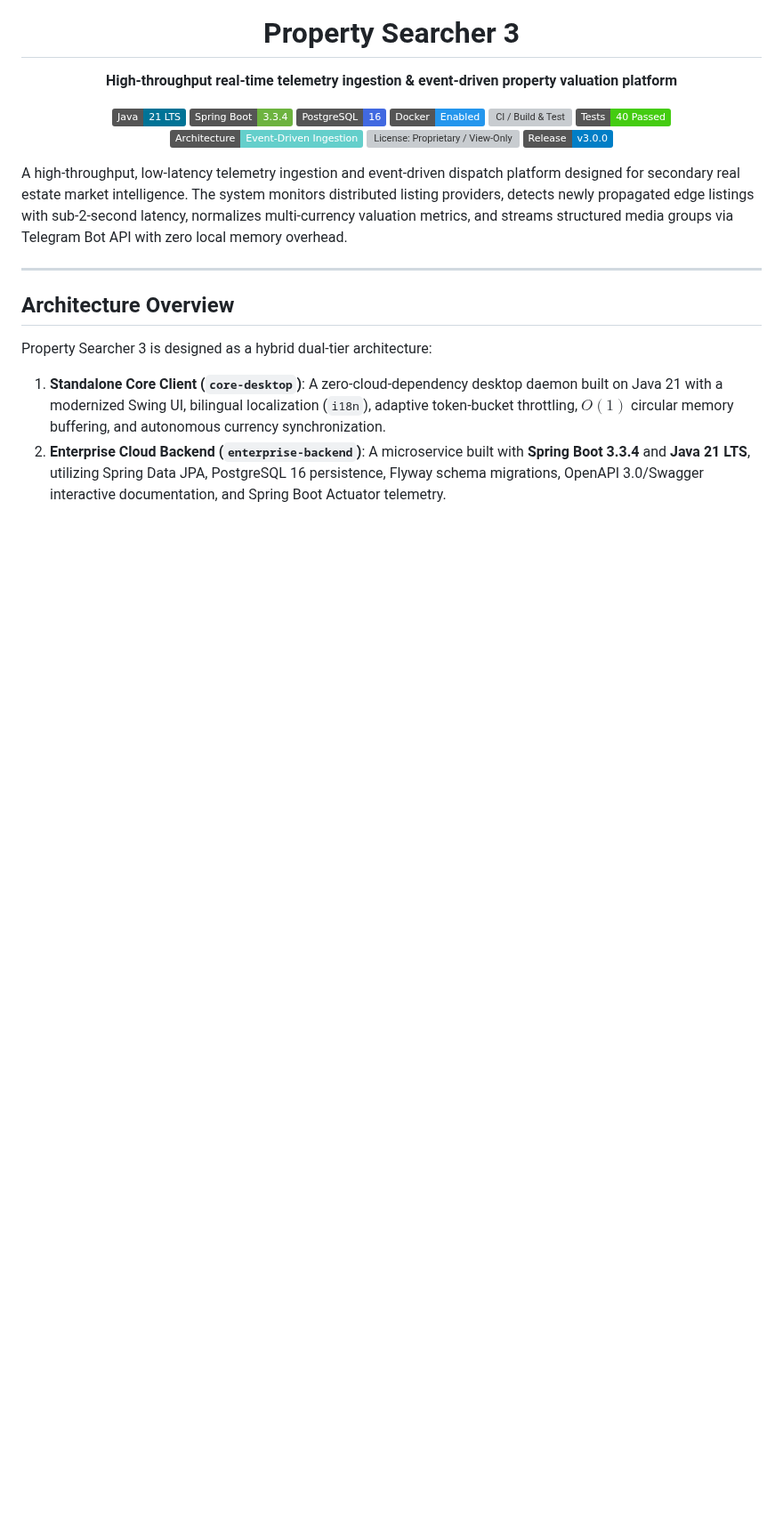
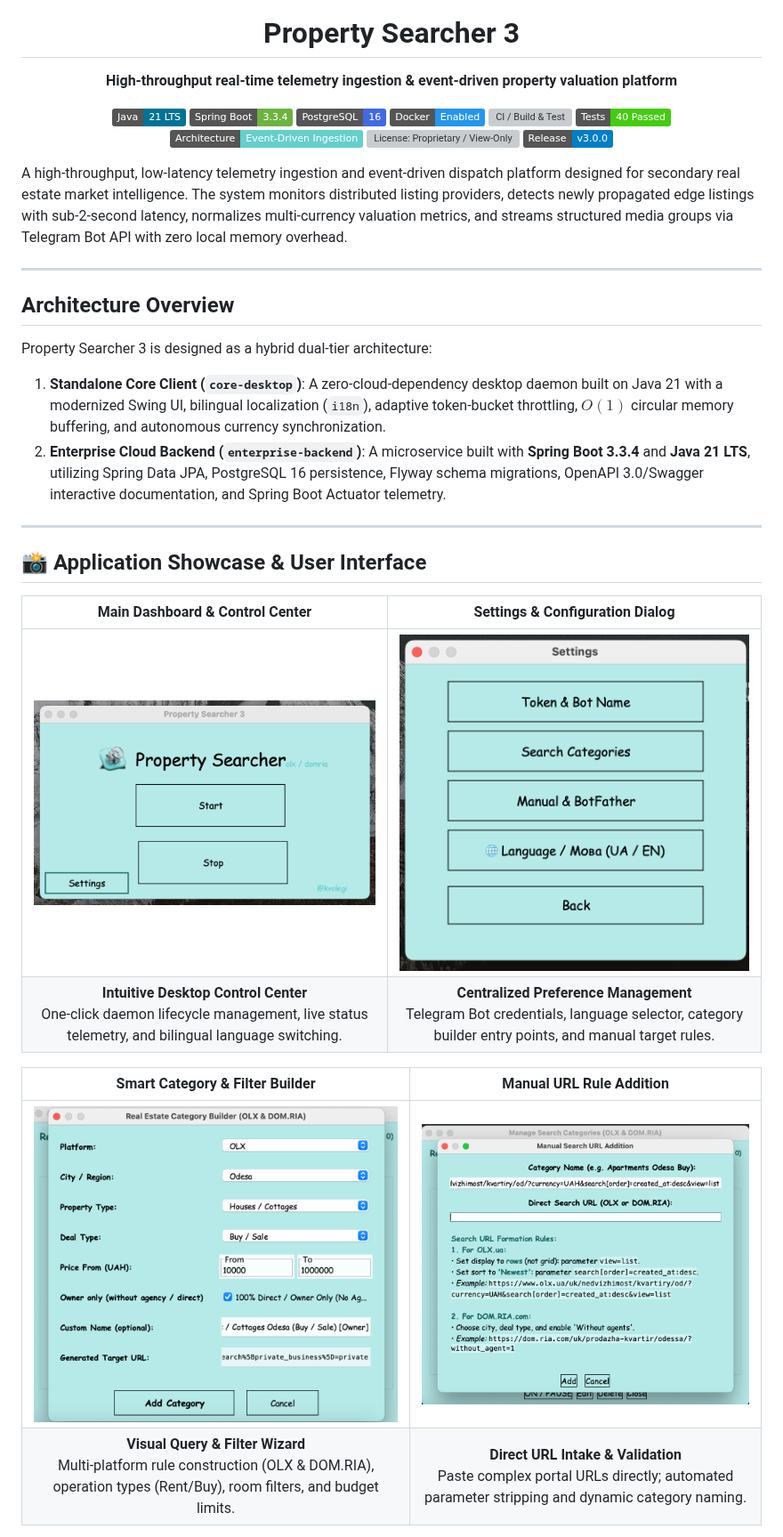
Before and after one commit to kvolegi/Property-Searcher, a Markdown page: README.md, the part around one of its changes. Shown at 89% size. GitHub-like rendering; pictures changed too: docs/screenshots/01_main_dashboard.png (added), docs/screenshots/02_settings_dialog.png (added), docs/screenshots/03_smart_category_builder.png (added); badges without logos; blank space fills up the shorter version; grey boxes are pictures that could not be loaded.

Commit message:
docs: add official UI screenshots and documentation showcase

```diff
--- a/README.md
+++ b/README.md
@@ -30,3 +30,18 @@ Property Searcher 3 is designed as a hybrid dual-tier architecture:
 
 1. **Standalone Core Client (`core-desktop`)**: A zero-cloud-dependency desktop daemon built on Java 21 with a modernized Swing UI, bilingual localization (`i18n`), adaptive token-bucket throttling, $O(1)$ circular memory buffering, and autonomous currency synchronization.
 2. **Enterprise Cloud Backend (`enterprise-backend`)**: A microservice built with **Spring Boot 3.3.4** and **Java 21 LTS**, utilizing Spring Data JPA, PostgreSQL 16 persistence, Flyway schema migrations, OpenAPI 3.0/Swagger interactive documentation, and Spring Boot Actuator telemetry.
+
+---
+
+## 📸 Application Showcase & User Interface
+
+| Main Dashboard & Control Center | Settings & Configuration Dialog |
+| :---: | :---: |
+| <img src="docs/screenshots/01_main_dashboard.png" alt="Main Dashboard" width="450" /> | <img src="docs/screenshots/02_settings_dialog.png" alt="Settings Dialog" width="450" /> |
+| **Intuitive Desktop Control Center**<br/>One-click daemon lifecycle management, live status telemetry, and bilingual language switching. | **Centralized Preference Management**<br/>Telegram Bot credentials, language selector, category builder entry points, and manual target rules. |
+
+| Smart Category & Filter Builder | Manual URL Rule Addition |
+| :---: | :---: |
+| <img src="docs/screenshots/03_smart_category_builder.png" alt="Smart Category Builder" width="450" /> | <img src="docs/screenshots/04_manual_url_addition.png" alt="Manual URL Addition" width="450" /> |
+| **Visual Query & Filter Wizard**<br/>Multi-platform rule construction (OLX & DOM.RIA), operation types (Rent/Buy), room filters, and budget limits. | **Direct URL Intake & Validation**<br/>Paste complex portal URLs directly; automated parameter stripping and dynamic category naming. |
+
```
Also changed, not shown: other parts of README.md (+5 -0 lines), ARCHITECTURE.md (+22 -0 lines), docs/screenshots/05_botfather_instructions.png (added).
